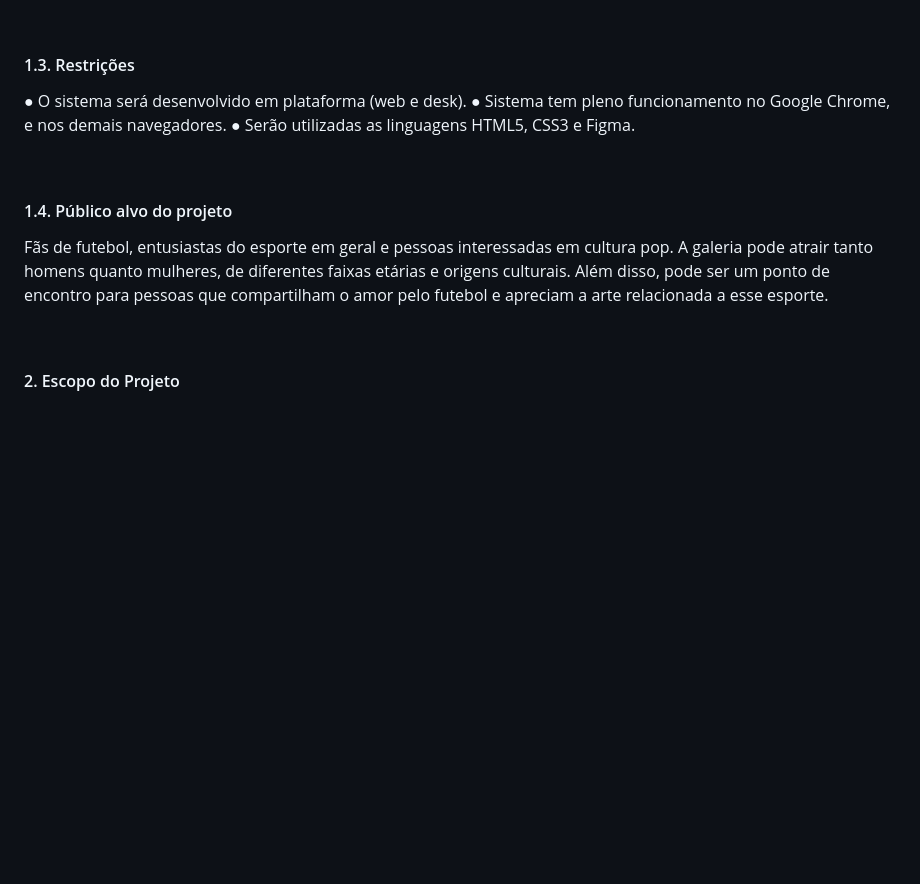
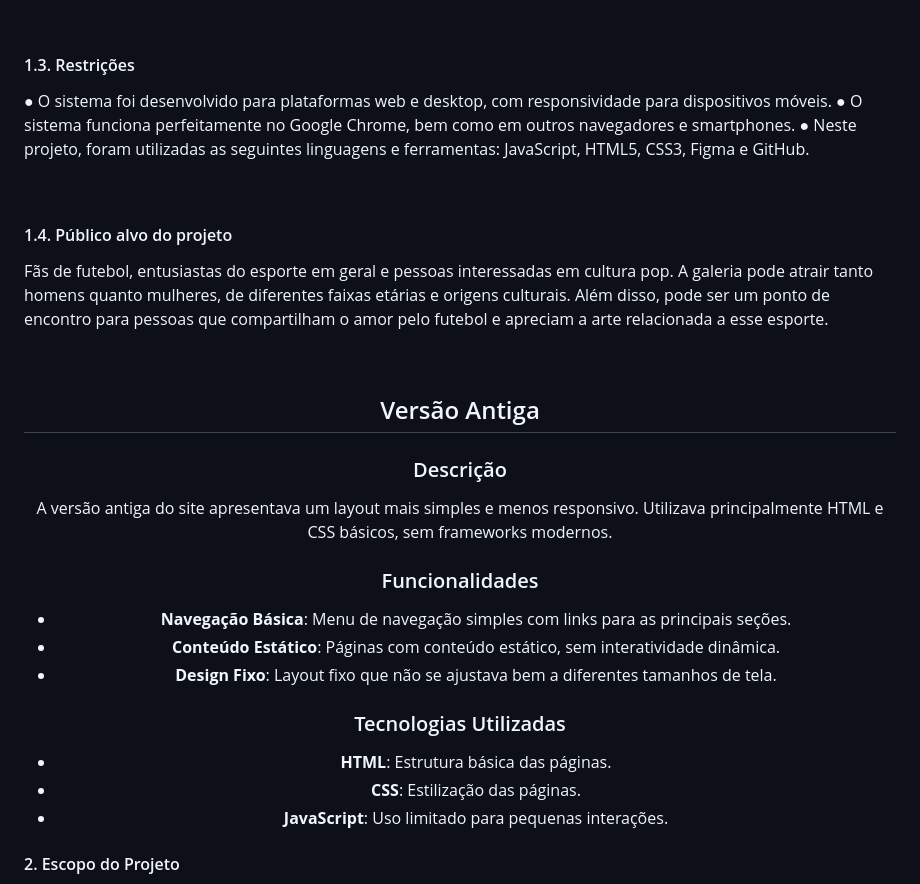
Before and after one commit to FernandoJesuss/Galeria_de_Fotos, a Markdown page: README.md, the part around the change printed below. GitHub-like rendering; blank space fills up the shorter version.

```diff
--- a/README.md
+++ b/README.md
@@ -84,15 +84,33 @@
 
 <br><br><br>
 <h4 align="left">1.3.	Restrições</h4>
-<p align="left">●	O sistema será desenvolvido em plataforma (web e desk).
-●	Sistema tem pleno funcionamento no Google Chrome, e nos demais navegadores.
-●	Serão utilizadas as linguagens HTML5, CSS3 e Figma.
+<p align="left">● O sistema foi desenvolvido para plataformas web e desktop, com responsividade para dispositivos móveis.
+●	 O sistema funciona perfeitamente no Google Chrome, bem como em outros navegadores e smartphones.
+●	Neste projeto, foram utilizadas as seguintes linguagens e ferramentas: JavaScript, HTML5, CSS3, Figma e GitHub.
 </p>
 <br>
 
 <h4 align="left">1.4.	Público alvo do projeto</h4>
 <p align="left">Fãs de futebol, entusiastas do esporte em geral e pessoas interessadas em cultura pop. A galeria pode atrair tanto homens quanto mulheres, de diferentes faixas etárias e origens culturais. Além disso, pode ser um ponto de encontro para pessoas que compartilham o amor pelo futebol e apreciam a arte relacionada a esse esporte.</p>
 <br>
+
+## Versão Antiga
+
+### Descrição
+A versão antiga do site apresentava um layout mais simples e menos responsivo. Utilizava principalmente HTML e CSS básicos, sem frameworks modernos.
+
+### Funcionalidades
+- **Navegação Básica**: Menu de navegação simples com links para as principais seções.
+- **Conteúdo Estático**: Páginas com conteúdo estático, sem interatividade dinâmica.
+- **Design Fixo**: Layout fixo que não se ajustava bem a diferentes tamanhos de tela.
+
+### Tecnologias Utilizadas
+- **HTML**: Estrutura básica das páginas.
+- **CSS**: Estilização das páginas.
+- **JavaScript**: Uso limitado para pequenas interações.
+
+
+
 <h4 align="left">2.	Escopo do Projeto</h4>
 <p align="left">●	Home – Na home o usuário terá acesso a um vídeo de apresentação da várzea, e três cardes de destaque, acesso a barra de navegação com outras sessões, Notícias, Campos, Times, Resenhas, Sobre e Contato. </p>
 
```
Also changed, not shown: other parts of README.md (+96 -0 lines).
